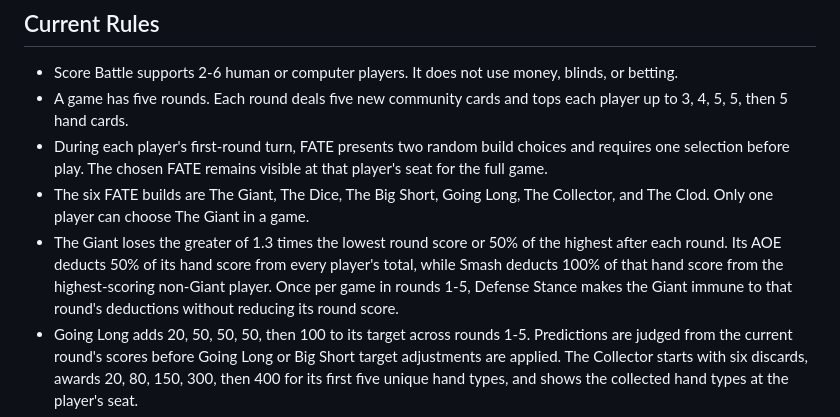
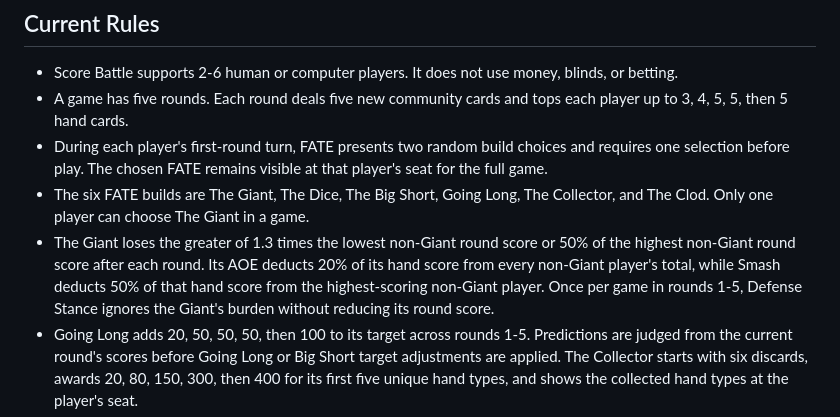
Before and after one commit to dg21220050/CardGame_Point, a Markdown page: README.md, the part around the change. Drawn GitHub-style.

Commit message:
调整巨人与骰子平衡

```diff
--- a/README.md
+++ b/README.md
@@ -46,7 +46,7 @@ The stop script only shuts down the CardGame Point server started from this fold
 - A game has five rounds. Each round deals five new community cards and tops each player up to 3, 4, 5, 5, then 5 hand cards.
 - During each player's first-round turn, FATE presents two random build choices and requires one selection before play. The chosen FATE remains visible at that player's seat for the full game.
 - The six FATE builds are The Giant, The Dice, The Big Short, Going Long, The Collector, and The Clod. Only one player can choose The Giant in a game.
-- The Giant loses the greater of 1.3 times the lowest round score or 50% of the highest after each round. Its AOE deducts 50% of its hand score from every player's total, while Smash deducts 100% of that hand score from the highest-scoring non-Giant player. Once per game in rounds 1-5, Defense Stance makes the Giant immune to that round's deductions without reducing its round score.
+- The Giant loses the greater of 1.3 times the lowest non-Giant round score or 50% of the highest non-Giant round score after each round. Its AOE deducts 20% of its hand score from every non-Giant player's total, while Smash deducts 50% of that hand score from the highest-scoring non-Giant player. Once per game in rounds 1-5, Defense Stance ignores the Giant's burden without reducing its round score.
 - Going Long adds 20, 50, 50, 50, then 100 to its target across rounds 1-5. Predictions are judged from the current round's scores before Going Long or Big Short target adjustments are applied. The Collector starts with six discards, awards 20, 80, 150, 300, then 400 for its first five unique hand types, and shows the collected hand types at the player's seat.
 - The Dice uses the higher of the natural hand multiplier and the player's highest roll that round; additive effect multipliers still apply afterward. Specified reroll and mirror effects permanently add dice.
 - The Clod changes its owner's round hand sizes to 5, 6, 7, 7, and 7 and grants one extra discard use each round.
```
